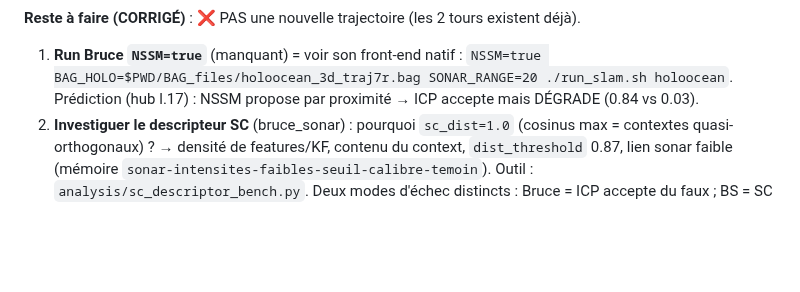
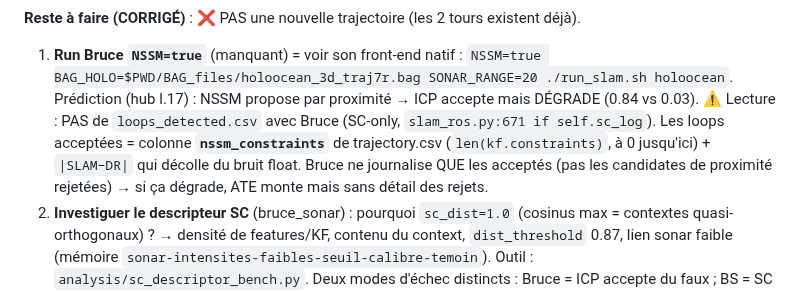
Before and after one commit to nathanrasami/sonar-SLAM, a Markdown page: PROGRESS.md, the part around the change. Drawn GitHub-style; blank space fills up the shorter version.

Commit message:
📝 traj7r : comment lire les loops de Bruce (pas de loops_detected.csv)
Précision (Q Nathan) : loops_detected.csv = journal SC uniquement (slam_ros.py:671 if self.sc_log).
Avec method=bruce (NSSM), les loops acceptées apparaissent dans la colonne nssm_constraints de
trajectory.csv (len(kf.constraints), à 0 jusqu'ici) + |SLAM-DR| qui décolle. Bruce ne journalise que
les acceptés, pas les candidates de proximité rejetées.

Co-Authored-By: Claude Opus 4.8 <noreply@anthropic.com>

```diff
--- a/PROGRESS.md
+++ b/PROGRESS.md
@@ -48,6 +48,10 @@ PAS un échec descripteur. Le diagnostic « SC sature » ne vaut donc QUE pour b
 1. **Run Bruce `NSSM=true`** (manquant) = voir son front-end natif :
    `NSSM=true BAG_HOLO=$PWD/BAG_files/holoocean_3d_traj7r.bag SONAR_RANGE=20 ./run_slam.sh holoocean`.
    Prédiction (hub l.17) : NSSM propose par proximité → ICP accepte mais DÉGRADE (0.84 vs 0.03).
+   ⚠ Lecture : PAS de `loops_detected.csv` avec Bruce (SC-only, `slam_ros.py:671 if self.sc_log`).
+   Les loops acceptées = colonne **`nssm_constraints`** de trajectory.csv (`len(kf.constraints)`, à 0
+   jusqu'ici) + `|SLAM−DR|` qui décolle du bruit float. Bruce ne journalise QUE les acceptés (pas les
+   candidates de proximité rejetées) → si ça dégrade, ATE monte mais sans détail des rejets.
 2. **Investiguer le descripteur SC** (bruce_sonar) : pourquoi `sc_dist=1.0` (cosinus max = contextes
    quasi-orthogonaux) ? → densité de features/KF, contenu du context, `dist_threshold` 0.87, lien
    sonar faible (mémoire `sonar-intensites-faibles-seuil-calibre-temoin`). Outil : `analysis/sc_descriptor_bench.py`.
```
